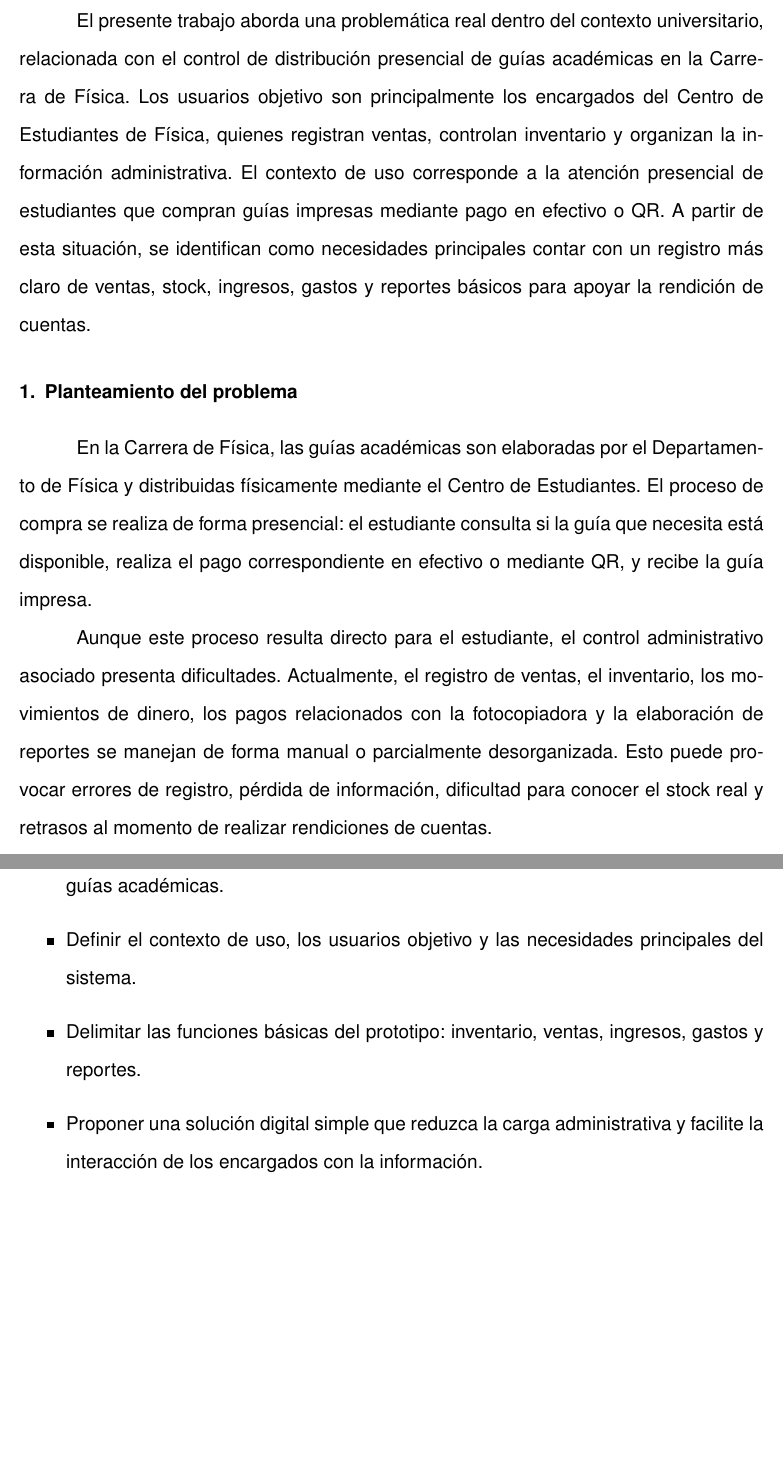
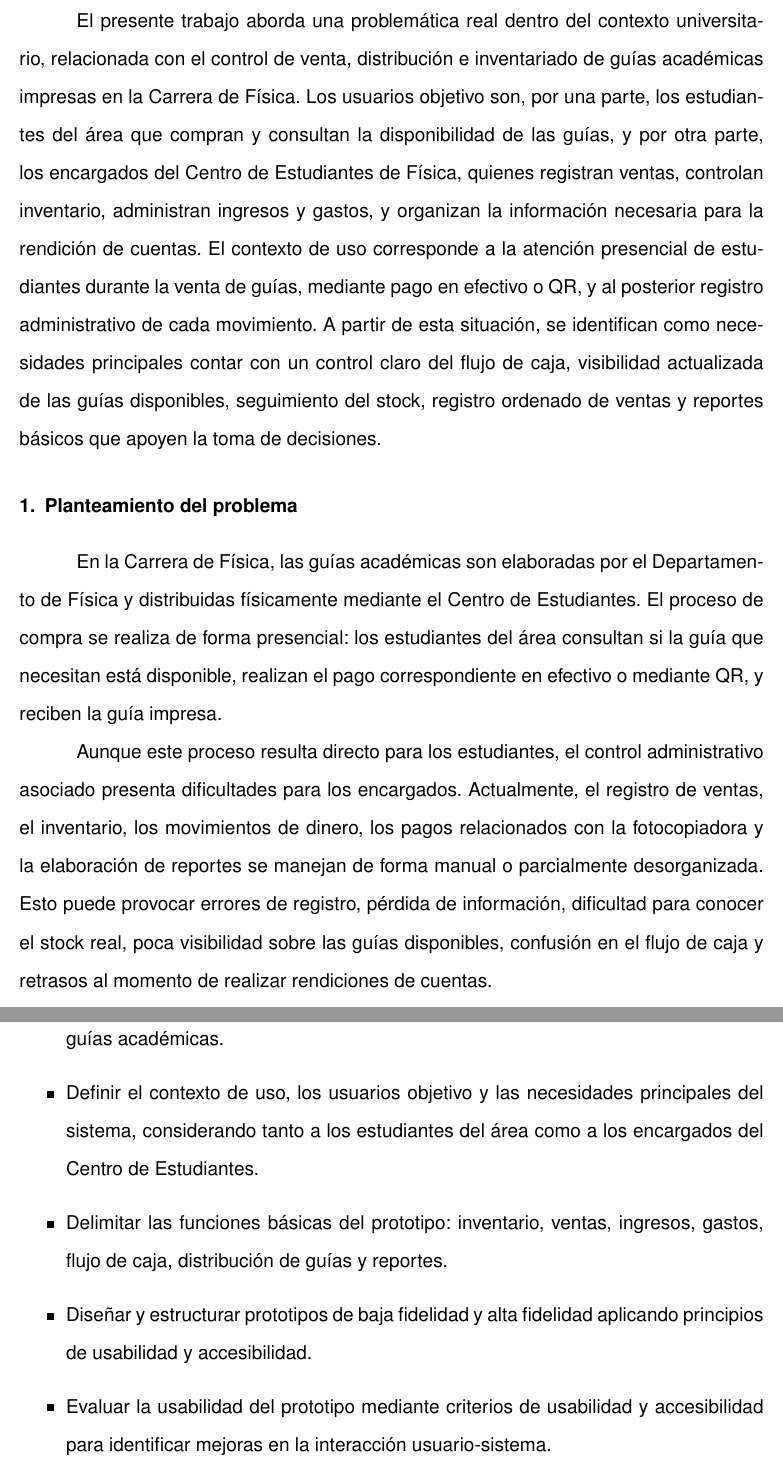
Before and after one commit to DanielitusV/Ihc-Guias-Fisica, a LaTeX document (docs/semana_1.tex): two parts of pages 2 and 4 of 4 before the commit and two parts of pages 3 and 5 of 5 after it, joined at a grey line, cut so that both start at the same text, the shorter picture padded with empty space. Compiled offline with pdfLaTeX.

Commit message:
correcciones de pdf semana 1 y 2

```diff
--- a/docs/semana_1.tex
+++ b/docs/semana_1.tex
@@ -75,11 +75,14 @@
     {\small Cochabamba -- Bolivia}\\
 \end{titlepage}
 
-El presente trabajo aborda una problemática real dentro del contexto universitario, relacionada con el control de distribución presencial de guías académicas en la Carrera de Física. Los usuarios objetivo son principalmente los encargados del Centro de Estudiantes de Física, quienes registran ventas, controlan inventario y organizan la información administrativa. El contexto de uso corresponde a la atención presencial de estudiantes que compran guías impresas mediante pago en efectivo o QR. A partir de esta situación, se identifican como necesidades principales contar con un registro más claro de ventas, stock, ingresos, gastos y reportes básicos para apoyar la rendición de cuentas.
+\tableofcontents
+\newpage
+
+El presente trabajo aborda una problemática real dentro del contexto universitario, relacionada con el control de venta, distribución e inventariado de guías académicas impresas en la Carrera de Física. Los usuarios objetivo son, por una parte, los estudiantes del área que compran y consultan la disponibilidad de las guías, y por otra parte, los encargados del Centro de Estudiantes de Física, quienes registran ventas, controlan inventario, administran ingresos y gastos, y organizan la información necesaria para la rendición de cuentas. El contexto de uso corresponde a la atención presencial de estudiantes durante la venta de guías, mediante pago en efectivo o QR, y al posterior registro administrativo de cada movimiento. A partir de esta situación, se identifican como necesidades principales contar con un control claro del flujo de caja, visibilidad actualizada de las guías disponibles, seguimiento del stock, registro ordenado de ventas y reportes básicos que apoyen la toma de decisiones.
 
 \section{Planteamiento del problema}
 
-En la Carrera de Física, las guías académicas son elaboradas por el Departamento de Física y distribuidas físicamente mediante el Centro de Estudiantes. El proceso de compra se realiza de forma presencial: el estudiante consulta si la guía que necesita está disponible, realiza el pago correspondiente en efectivo o mediante QR, y recibe la guía impresa.
+En la Carrera de Física, las guías académicas son elaboradas por el Departamento de Física y distribuidas físicamente mediante el Centro de Estudiantes. El proceso de compra se realiza de forma presencial: los estudiantes del área consultan si la guía que necesitan está disponible, realizan el pago correspondiente en efectivo o mediante QR, y reciben la guía impresa.
 
-Aunque este proceso resulta directo para el estudiante, el control administrativo asociado presenta dificultades. Actualmente, el registro de ventas, el inventario, los movimientos de dinero, los pagos relacionados con la fotocopiadora y la elaboración de reportes se manejan de forma manual o parcialmente desorganizada. Esto puede provocar errores de registro, pérdida de información, dificultad para conocer el stock real y retrasos al momento de realizar rendiciones de cuentas.
+Aunque este proceso resulta directo para los estudiantes, el control administrativo asociado presenta dificultades para los encargados. Actualmente, el registro de ventas, el inventario, los movimientos de dinero, los pagos relacionados con la fotocopiadora y la elaboración de reportes se manejan de forma manual o parcialmente desorganizada. Esto puede provocar errores de registro, pérdida de información, dificultad para conocer el stock real, poca visibilidad sobre las guías disponibles, confusión en el flujo de caja y retrasos al momento de realizar rendiciones de cuentas.
 
@@ -107,9 +110,10 @@ Diseñar un prototipo interactivo de una interfaz administrativa para apoyar el
 
 \begin{itemize}
     \item Identificar las principales dificultades del proceso actual de registro y control de guías académicas.
-    \item Definir el contexto de uso, los usuarios objetivo y las necesidades principales del sistema.
-    \item Delimitar las funciones básicas del prototipo: inventario, ventas, ingresos, gastos y reportes.
-    \item Proponer una solución digital simple que reduzca la carga administrativa y facilite la interacción de los encargados con la información.
+    \item Definir el contexto de uso, los usuarios objetivo y las necesidades principales del sistema, considerando tanto a los estudiantes del área como a los encargados del Centro de Estudiantes.
+    \item Delimitar las funciones básicas del prototipo: inventario, ventas, ingresos, gastos, flujo de caja, distribución de guías y reportes.
+    \item Diseñar y estructurar prototipos de baja fidelidad y alta fidelidad aplicando principios de usabilidad y accesibilidad.
+    \item Evaluar la usabilidad del prototipo mediante criterios de usabilidad y accesibilidad para identificar mejoras en la interacción usuario-sistema.
 \end{itemize}
 
 \end{document}
```
Also changed, not shown: docs/semana_2.tex (+16 -3 lines), docs/semana_1.pdf (added), docs/semana_2.pdf (added), docs/semana_1.tex (4 more changed lines).
